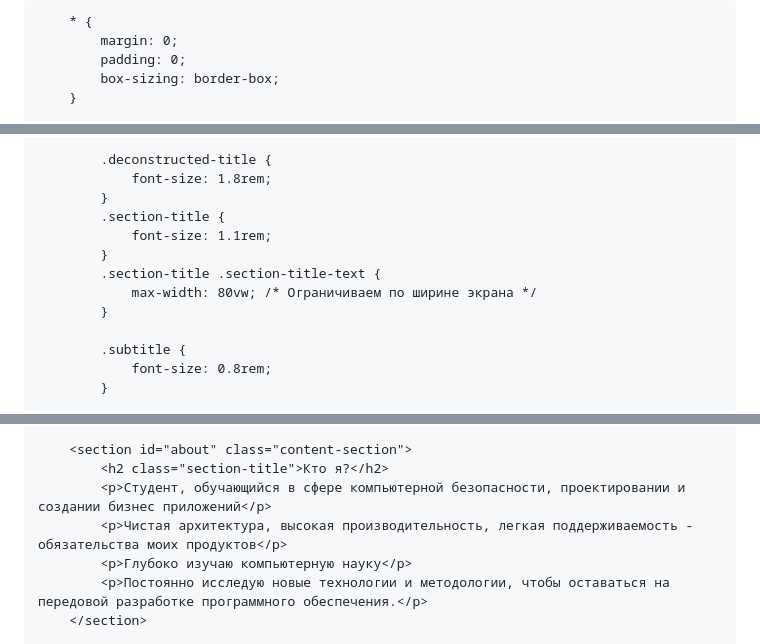
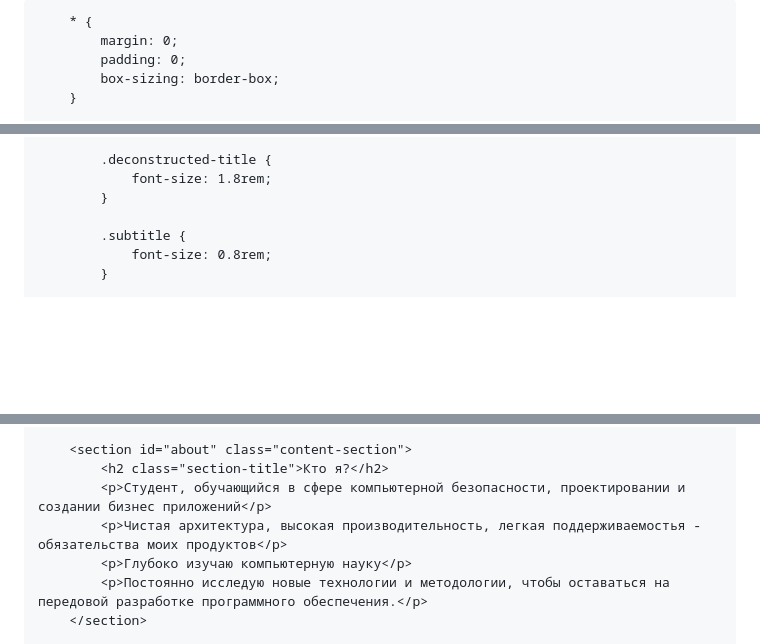
Before and after one commit to RustedBlood/rustedblood.github.io, a Markdown page: README.md, 3 parts joined by grey strips. Rendered like a GitHub page; blank space fills up the shorter version.

```diff
--- a/README.md
+++ b/README.md
@@ -3,7 +3,7 @@
 <head>
     <meta charset="UTF-8">
     <meta name="viewport" content="width=device-width, initial-scale=1.0">
-    <title>GO/Rust Разработчик | Система</title>
+    <title>GO/Rust Разработчик | Breakcore Система</title>
     <link href="https://fonts.googleapis.com/css2?family=Press+Start+2P&display=swap" rel="stylesheet">
     <style>
         :root {
@@ -397,12 +394,6 @@
 
             .deconstructed-title {
                 font-size: 1.8rem;
-            }
-            .section-title {
-                font-size: 1.1rem;
-            }
-            .section-title .section-title-text {
-                max-width: 80vw; /* Ограничиваем по ширине экрана */
             }
 
             .subtitle {
@@ -531,7 +522,7 @@
         <section id="about" class="content-section">
             <h2 class="section-title">Кто я?</h2>
             <p>Студент, обучающийся в сфере компьютерной безопасности, проектировании и создании бизнес приложений</p>
-            <p>Чистая архитектура, высокая производительность, легкая поддерживаемость - обязательства моих продуктов</p>
+            <p>Чистая архитектура, высокая производительность, легкая поддерживаемостья - обязательства моих продуктов</p>
             <p>Глубоко изучаю компьютерную науку</p>
             <p>Постоянно исследую новые технологии и методологии, чтобы оставаться на передовой разработке программного обеспечения.</p>
         </section>
```
Also changed, not shown: other parts of README.md (+0 -3 lines).
